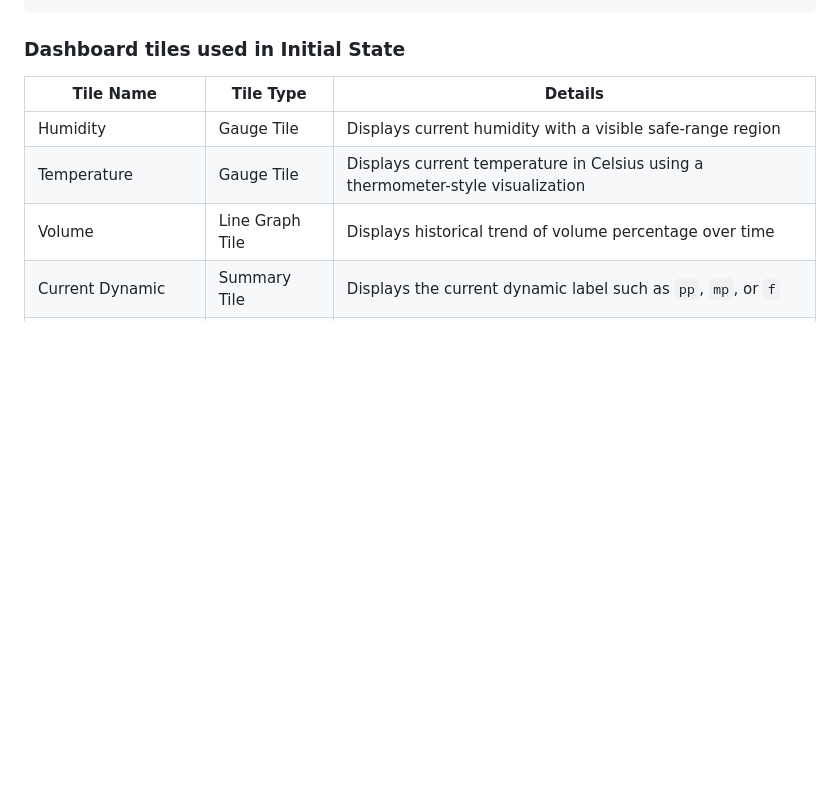
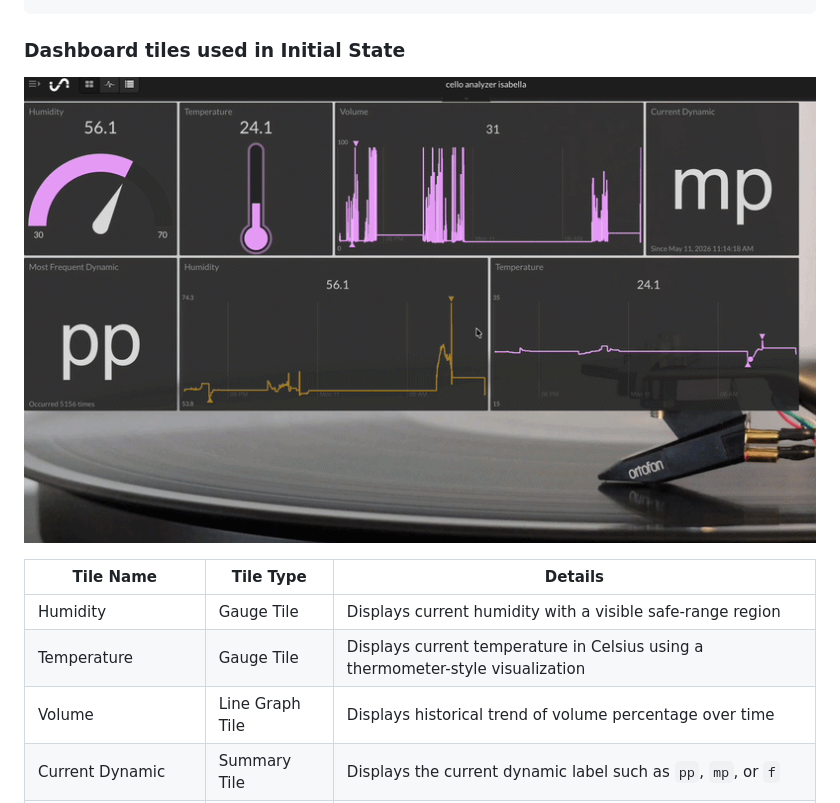
Before and after one commit to wuisabel-gif/Cello-Analyzer, a Markdown page: README.md, the part around the change. GitHub-like rendering; blank space fills up the shorter version.

Commit message:
Update README with initial state demo and tile details
Add an image preview and details for dashboard tiles.

```diff
--- a/README.md
+++ b/README.md
@@ -167,6 +167,8 @@ The JSON payload is built in `publishInitialStateData()` and has this structure:
 
 ### Dashboard tiles used in Initial State
 
+![Cello Analyzer initial_state preview](docs/images/initialstatedemo.gif)
+
 | Tile Name | Tile Type | Details |
 |---|---|---|
 | Humidity | Gauge Tile | Displays current humidity with a visible safe-range region |
```
